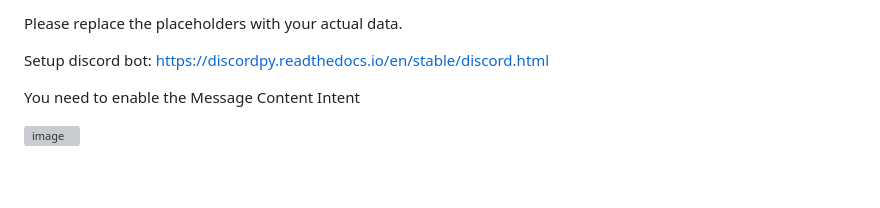
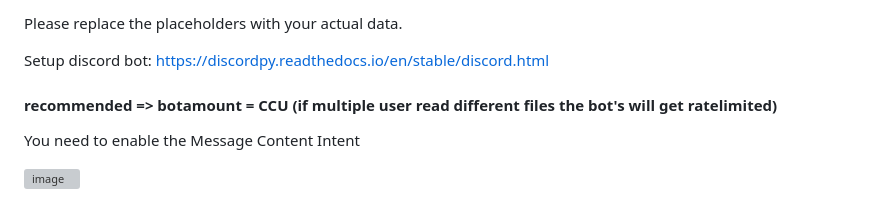
Before and after one commit to SymoHTL/CloudCord, a Markdown page: README.md, the part around the change. Rendered like a GitHub page; blank space fills up the shorter version; grey boxes are pictures that could not be loaded.

Commit message:
Update README.md
Signed-off-by: Symo <54981573+SymoHTL@users.noreply.github.com>

```diff
--- a/README.md
+++ b/README.md
@@ -47,6 +47,8 @@ Please replace the placeholders with your actual data.
 
 Setup discord bot:
 https://discordpy.readthedocs.io/en/stable/discord.html
+
+#### recommended => botamount = CCU (if multiple user read different files the bot's will get ratelimited)
 
 You need to enable the Message Content Intent
 
```
